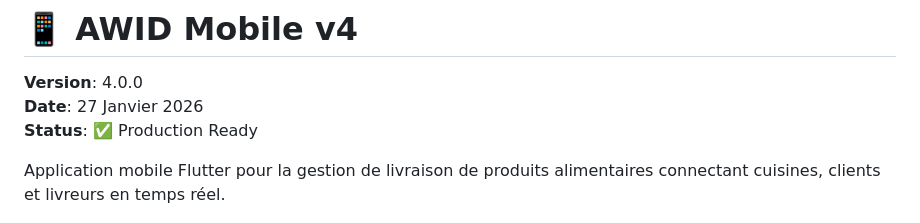
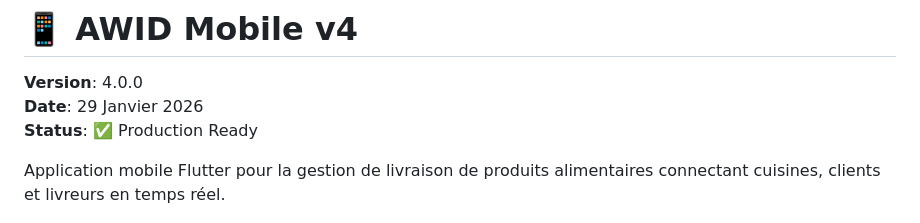
Before and after one commit to meedihkm/awidv3, a Markdown page: mobile-v4/README.md, the part around the change. GitHub-like rendering.

```diff
--- a/mobile-v4/README.md
+++ b/mobile-v4/README.md
@@ -1,7 +1,7 @@
 # 📱 AWID Mobile v4
 
 **Version**: 4.0.0
-**Date**: 27 Janvier 2026
+**Date**: 29 Janvier 2026
 **Status**: ✅ Production Ready
 
 Application mobile Flutter pour la gestion de livraison de produits alimentaires connectant cuisines, clients et livreurs en temps réel.
```
